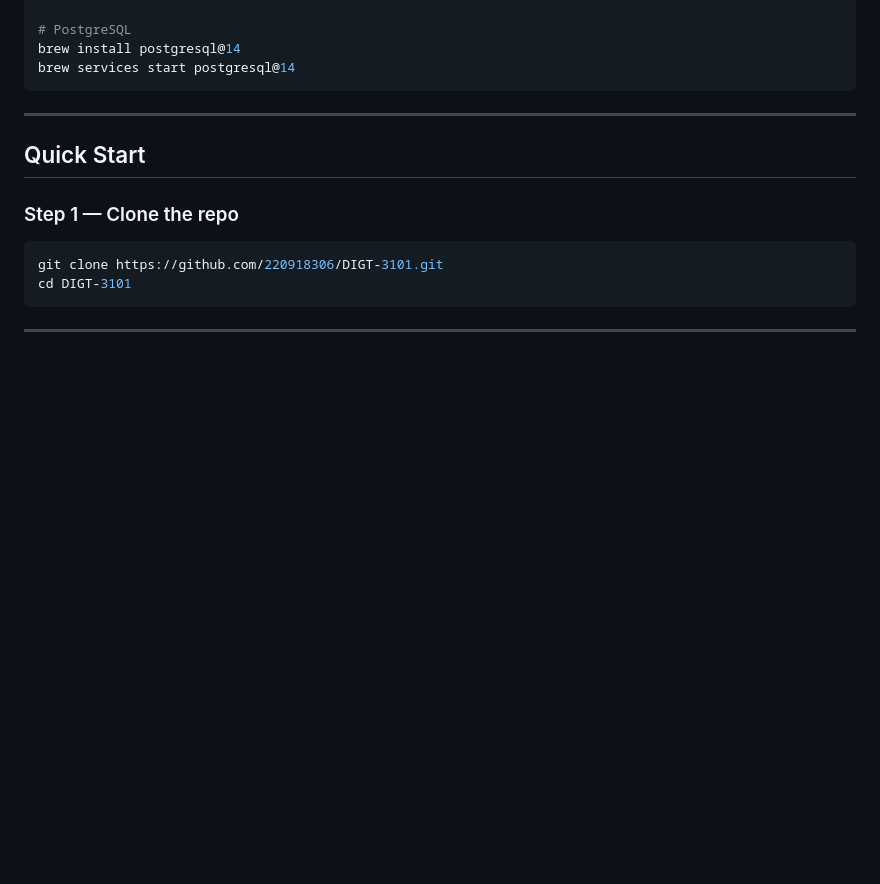
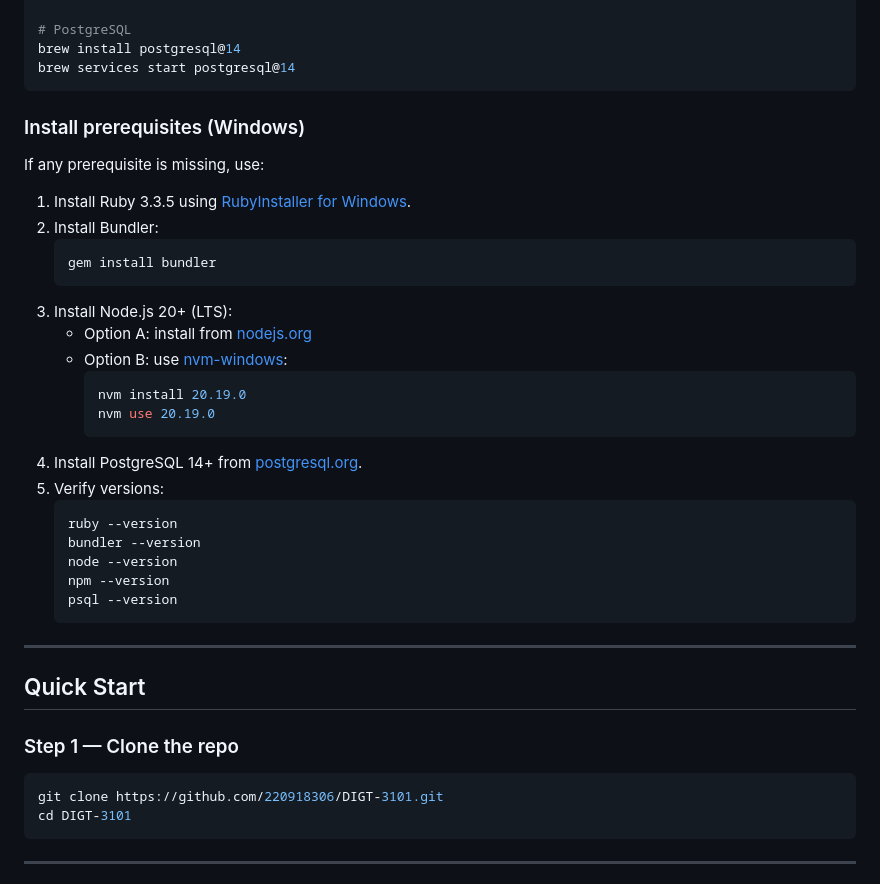
Before and after one commit to 220918306/DIGT-3101, a Markdown page: README.md, the part around the change. Rendered like a GitHub page; blank space fills up the shorter version.

Commit message:
add windows setup

````diff
--- a/README.md
+++ b/README.md
@@ -79,6 +79,32 @@ nvm use 20
 brew install postgresql@14
 brew services start postgresql@14
 ```
+
+### Install prerequisites (Windows)
+
+If any prerequisite is missing, use:
+
+1. Install Ruby 3.3.5 using [RubyInstaller for Windows](https://rubyinstaller.org/).
+2. Install Bundler:
+   ```powershell
+   gem install bundler
+   ```
+3. Install Node.js 20+ (LTS):
+   - Option A: install from [nodejs.org](https://nodejs.org/)
+   - Option B: use [nvm-windows](https://github.com/coreybutler/nvm-windows):
+     ```powershell
+     nvm install 20.19.0
+     nvm use 20.19.0
+     ```
+4. Install PostgreSQL 14+ from [postgresql.org](https://www.postgresql.org/download/windows/).
+5. Verify versions:
+   ```powershell
+   ruby --version
+   bundler --version
+   node --version
+   npm --version
+   psql --version
+   ```
 
 ---
 
````
